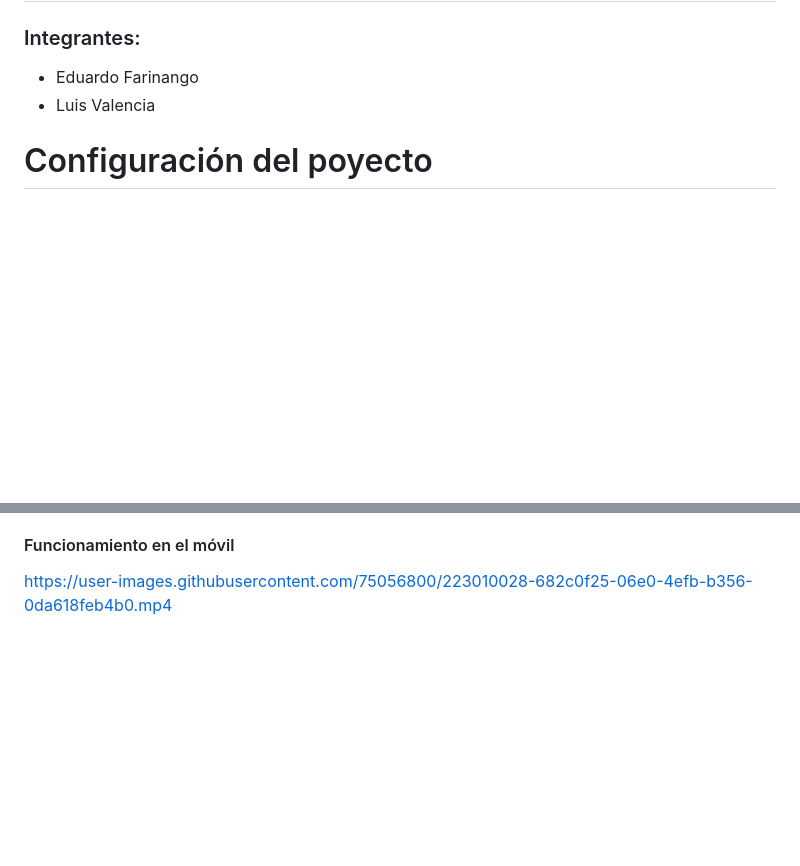
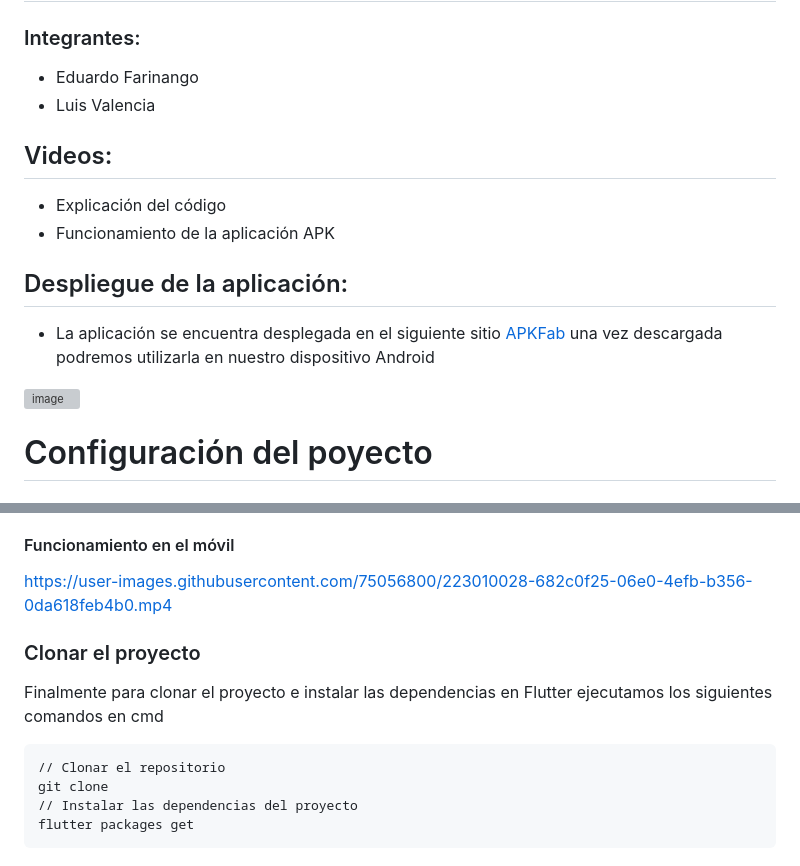
Before and after one commit to stalin246/Flutter-BiciBuhoConGoogleMapsyFirebase, a Markdown page: README.md, 2 parts joined by grey strips. Rendered like a GitHub page; blank space fills up the shorter version; grey boxes are pictures that could not be loaded.

````diff
--- a/README.md
+++ b/README.md
@@ -4,6 +4,17 @@
 - Eduardo Farinango
 - Luis Valencia
 
+## Videos:
+- Explicación del código
+- Funcionamiento de la aplicación APK
+
+## Despliegue de la aplicación:
+- La aplicación se encuentra desplegada en el siguiente sitio [APKFab](https://apkfab.com/bicib%C3%BAho/com.example.flutter_login_register/apk?h=539ee2da608a888dfddeaed9fbcce2dc1c76a83a823d88a1a6ea5d94ce25d911) una vez descargada podremos utilizarla en nuestro dispositivo Android
+
+![image](https://user-images.githubusercontent.com/77359338/223029442-699edc24-43c1-4fb7-96d1-28ab30fb7ca6.png)
+
+
+
 # Configuración del poyecto
 
 ## Firebase
@@ -302,3 +318,12 @@ En este código se define una clase llamada GpsBloc que se encarga de manejar el
 #### Funcionamiento en el móvil
 
 https://user-images.githubusercontent.com/75056800/223010028-682c0f25-06e0-4efb-b356-0da618feb4b0.mp4
+
+### Clonar el proyecto
+Finalmente para clonar el proyecto e instalar las dependencias en Flutter ejecutamos los siguientes comandos en cmd
+```
+// Clonar el repositorio
+git clone
+// Instalar las dependencias del proyecto
+flutter packages get
+```
````
Also changed, not shown: other parts of README.md (+5 -0 lines).
